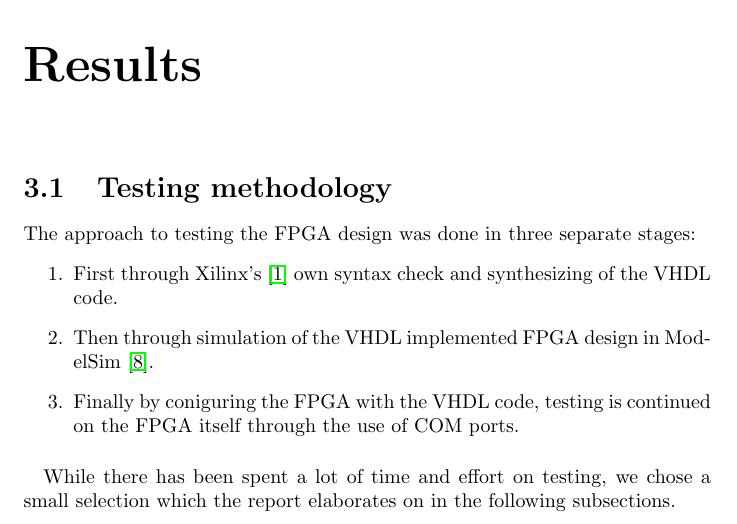
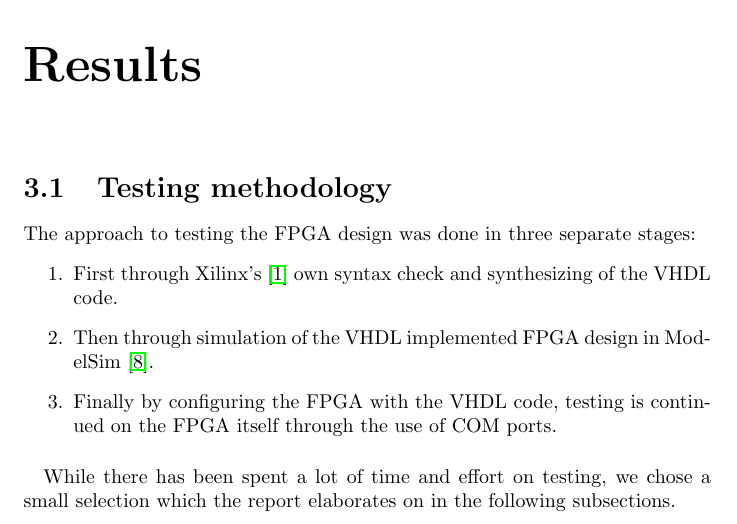
Before and after one commit to olavemil/TDT4255ex1, a LaTeX document (report/TDT4255ex2.tex, which reads report/chapters/results/testing_methodology.tex): part of page 9 of 21, cut so that both start at the same text. Compiled offline with pdfLaTeX.

Commit message:
fixed typo

```diff
--- a/report/chapters/results/testing_methodology.tex
+++ b/report/chapters/results/testing_methodology.tex
@@ -4,7 +4,7 @@ The approach to testing the FPGA design was done in three separate stages:
 synthesizing of the VHDL code.
 	\item Then through simulation of the VHDL implemented FPGA design in
 ModelSim \cite{modelsim}.
-	\item Finally by coniguring the FPGA with the VHDL code, testing is
+	\item Finally by configuring the FPGA with the VHDL code, testing is
 continued on the FPGA itself through the use of COM ports.
 \end{enumerate}
 \paragraph*{}
```
